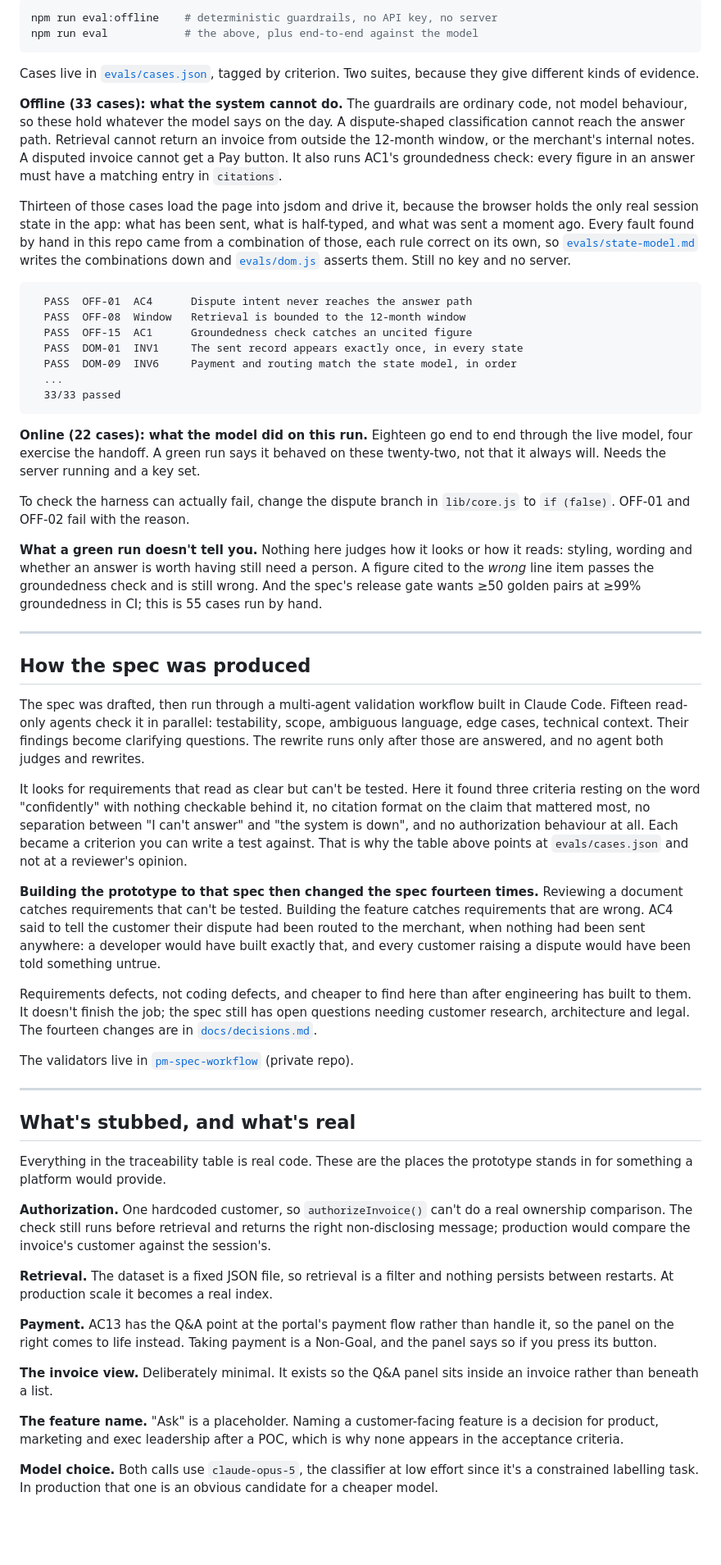
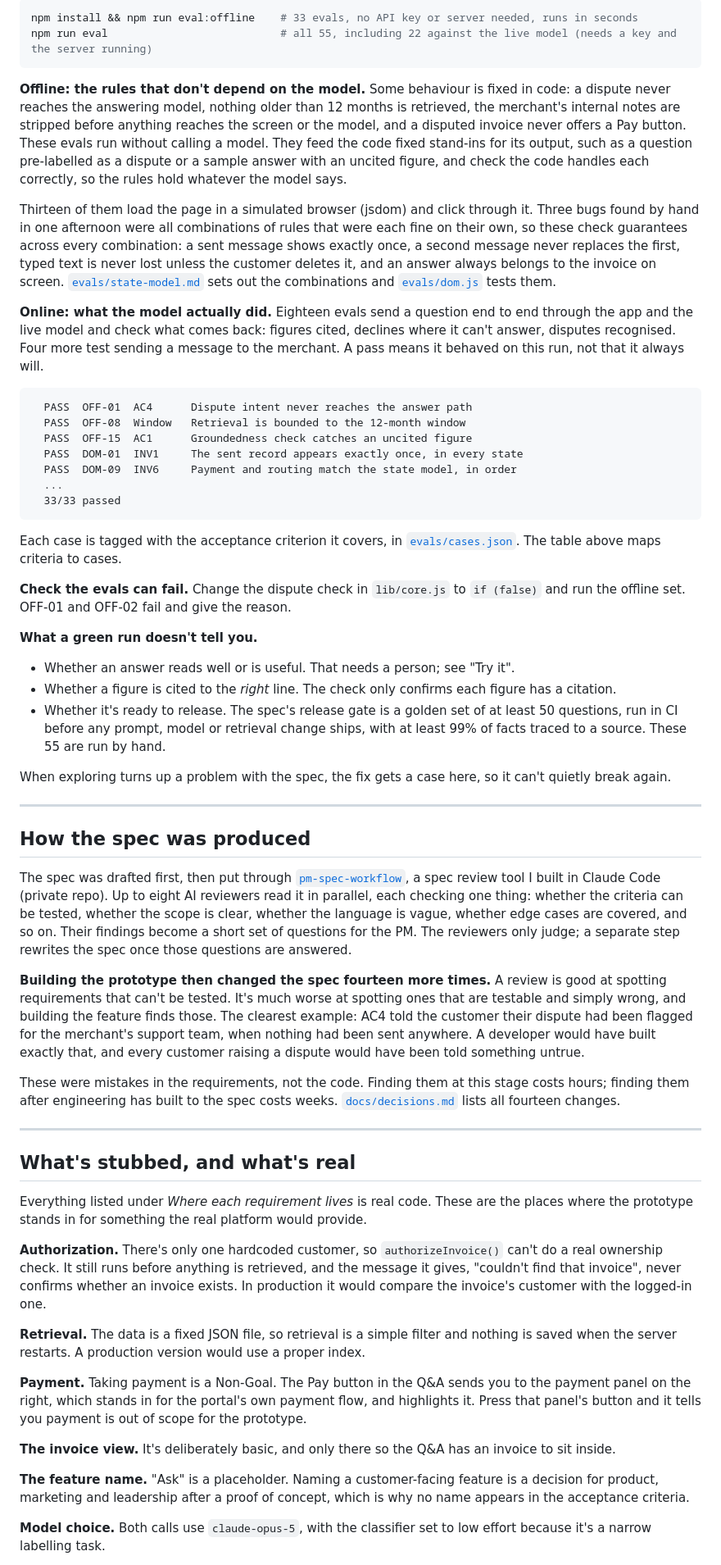
Before and after one commit to J-Hunniford/invoice-qa-prototype, a Markdown page: README.md, the part around one of its changes. Shown at 82% size. Rendered like a GitHub page; blank space fills up the shorter version.

Commit message:
revisions for clarity
Co-Authored-By: Claude Opus 5.5 <noreply@anthropic.com>

````diff
--- a/README.md
+++ b/README.md
@@ -104,14 +132,14 @@ The table above claims the criteria are met. This is how to check it.
 
 ```bash
-npm run eval:offline    # deterministic guardrails, no API key, no server
-npm run eval            # the above, plus end-to-end against the model
+npm install && npm run eval:offline    # 33 evals, no API key or server needed, runs in seconds
+npm run eval                           # all 55, including 22 against the live model (needs a key and the server running)
 ```
 
-Cases live in [`evals/cases.json`](evals/cases.json), tagged by criterion. Two suites, because they give different kinds of evidence.
+**Offline: the rules that don't depend on the model.** Some behaviour is fixed in code: a dispute never reaches the answering model, nothing older than 12 months is retrieved, the merchant's internal notes are stripped before anything reaches the screen or the model, and a disputed invoice never offers a Pay button. These evals run without calling a model. They feed the code fixed stand-ins for its output, such as a question pre-labelled as a dispute or a sample answer with an uncited figure, and check the code handles each correctly, so the rules hold whatever the model says.
 
-**Offline (33 cases): what the system cannot do.** The guardrails are ordinary code, not model behaviour, so these hold whatever the model says on the day. A dispute-shaped classification cannot reach the answer path. Retrieval cannot return an invoice from outside the 12-month window, or the merchant's internal notes. A disputed invoice cannot get a Pay button. It also runs AC1's groundedness check: every figure in an answer must have a matching entry in `citations`.
+Thirteen of them load the page in a simulated browser (jsdom) and click through it. Three bugs found by hand in one afternoon were all combinations of rules that were each fine on their own, so these check guarantees across every combination: a sent message shows exactly once, a second message never replaces the first, typed text is never lost unless the customer deletes it, and an answer always belongs to the invoice on screen. [`evals/state-model.md`](evals/state-model.md) sets out the combinations and [`evals/dom.js`](evals/dom.js) tests them.
 
-Thirteen of those cases load the page into jsdom and drive it, because the browser holds the only real session state in the app: what has been sent, what is half-typed, and what was sent a moment ago. Every fault found by hand in this repo came from a combination of those, each rule correct on its own, so [`evals/state-model.md`](evals/state-model.md) writes the combinations down and [`evals/dom.js`](evals/dom.js) asserts them. Still no key and no server.
+**Online: what the model actually did.** Eighteen evals send a question end to end through the app and the live model and check what comes back: figures cited, declines where it can't answer, disputes recognised. Four more test sending a message to the merchant. A pass means it behaved on this run, not that it always will.
 
 ```
   PASS  OFF-01  AC4      Dispute intent never reaches the answer path
@@ -123,41 +151,43 @@ Thirteen of those cases load the page into jsdom and drive it, because the brows
   33/33 passed
 ```
 
-**Online (22 cases): what the model did on this run.** Eighteen go end to end through the live model, four exercise the handoff. A green run says it behaved on these twenty-two, not that it always will. Needs the server running and a key set.
+Each case is tagged with the acceptance criterion it covers, in [`evals/cases.json`](evals/cases.json). The table above maps criteria to cases.
 
-To check the harness can actually fail, change the dispute branch in `lib/core.js` to `if (false)`. OFF-01 and OFF-02 fail with the reason.
+**Check the evals can fail.** Change the dispute check in `lib/core.js` to `if (false)` and run the offline set. OFF-01 and OFF-02 fail and give the reason.
 
-**What a green run doesn't tell you.** Nothing here judges how it looks or how it reads: styling, wording and whether an answer is worth having still need a person. A figure cited to the *wrong* line item passes the groundedness check and is still wrong. And the spec's release gate wants ≥50 golden pairs at ≥99% groundedness in CI; this is 55 cases run by hand.
+**What a green run doesn't tell you.**
+
+- Whether an answer reads well or is useful. That needs a person; see "Try it".
+- Whether a figure is cited to the *right* line. The check only confirms each figure has a citation.
+- Whether it's ready to release. The spec's release gate is a golden set of at least 50 questions, run in CI before any prompt, model or retrieval change ships, with at least 99% of facts traced to a source. These 55 are run by hand.
+
+When exploring turns up a problem with the spec, the fix gets a case here, so it can't quietly break again.
 
 ---
 
 ## How the spec was produced
 
-The spec was drafted, then run through a multi-agent validation workflow built in Claude Code. Fifteen read-only agents check it in parallel: testability, scope, ambiguous language, edge cases, technical context. Their findings become clarifying questions. The rewrite runs only after those are answered, and no agent both judges and rewrites.
+The spec was drafted first, then put through [`pm-spec-workflow`](https://github.com/J-Hunniford/pm-spec-workflow), a spec review tool I built in Claude Code (private repo). Up to eight AI reviewers read it in parallel, each checking one thing: whether the criteria can be tested, whether the scope is clear, whether the language is vague, whether edge cases are covered, and so on. Their findings become a short set of questions for the PM. The reviewers only judge; a separate step rewrites the spec once those questions are answered.
 
-It looks for requirements that read as clear but can't be tested. Here it found three criteria resting on the word "confidently" with nothing checkable behind it, no citation format on the claim that mattered most, no separation between "I can't answer" and "the system is down", and no authorization behaviour at all. Each became a criterion you can write a test against. That is why the table above points at `evals/cases.json` and not at a reviewer's opinion.
+**Building the prototype then changed the spec fourteen more times.** A review is good at spotting requirements that can't be tested. It's much worse at spotting ones that are testable and simply wrong, and building the feature finds those. The clearest example: AC4 told the customer their dispute had been flagged for the merchant's support team, when nothing had been sent anywhere. A developer would have built exactly that, and every customer raising a dispute would have been told something untrue.
 
-**Building the prototype to that spec then changed the spec fourteen times.** Reviewing a document catches requirements that can't be tested. Building the feature catches requirements that are wrong. AC4 said to tell the customer their dispute had been routed to the merchant, when nothing had been sent anywhere: a developer would have built exactly that, and every customer raising a dispute would have been told something untrue.
-
-Requirements defects, not coding defects, and cheaper to find here than after engineering has built to them. It doesn't finish the job; the spec still has open questions needing customer research, architecture and legal. The fourteen changes are in [`docs/decisions.md`](docs/decisions.md).
-
-The validators live in [`pm-spec-workflow`](https://github.com/J-Hunniford/pm-spec-workflow) (private repo).
+These were mistakes in the requirements, not the code. Finding them at this stage costs hours; finding them after engineering has built to the spec costs weeks. [`docs/decisions.md`](docs/decisions.md) lists all fourteen changes.
 
 ---
 
 ## What's stubbed, and what's real
 
-Everything in the traceability table is real code. These are the places the prototype stands in for something a platform would provide.
+Everything listed under *Where each requirement lives* is real code. These are the places where the prototype stands in for something the real platform would provide.
 
-**Authorization.** One hardcoded customer, so `authorizeInvoice()` can't do a real ownership comparison. The check still runs before retrieval and returns the right non-disclosing message; production would compare the invoice's customer against the session's.
+**Authorization.** There's only one hardcoded customer, so `authorizeInvoice()` can't do a real ownership check. It still runs before anything is retrieved, and the message it gives, "couldn't find that invoice", never confirms whether an invoice exists. In production it would compare the invoice's customer with the logged-in one.
 
-**Retrieval.** The dataset is a fixed JSON file, so retrieval is a filter and nothing persists between restarts. At production scale it becomes a real index.
+**Retrieval.** The data is a fixed JSON file, so retrieval is a simple filter and nothing is saved when the server restarts. A production version would use a proper index.
 
-**Payment.** AC13 has the Q&A point at the portal's payment flow rather than handle it, so the panel on the right comes to life instead. Taking payment is a Non-Goal, and the panel says so if you press its button.
+**Payment.** Taking payment is a Non-Goal. The Pay button in the Q&A sends you to the payment panel on the right, which stands in for the portal's own payment flow, and highlights it. Press that panel's button and it tells you payment is out of scope for the prototype.
 
-**The invoice view.** Deliberately minimal. It exists so the Q&A panel sits inside an invoice rather than beneath a list.
+**The invoice view.** It's deliberately basic, and only there so the Q&A has an invoice to sit inside.
 
-**The feature name.** "Ask" is a placeholder. Naming a customer-facing feature is a decision for product, marketing and exec leadership after a POC, which is why none appears in the acceptance criteria.
+**The feature name.** "Ask" is a placeholder. Naming a customer-facing feature is a decision for product, marketing and leadership after a proof of concept, which is why no name appears in the acceptance criteria.
 
-**Model choice.** Both calls use `claude-opus-5`, the classifier at low effort since it's a constrained labelling task. In production that one is an obvious candidate for a cheaper model.
+**Model choice.** Both calls use `claude-opus-5`, with the classifier set to low effort because it's a narrow labelling task.
 
````
Also changed, not shown: other parts of README.md (+79 -50 lines).
